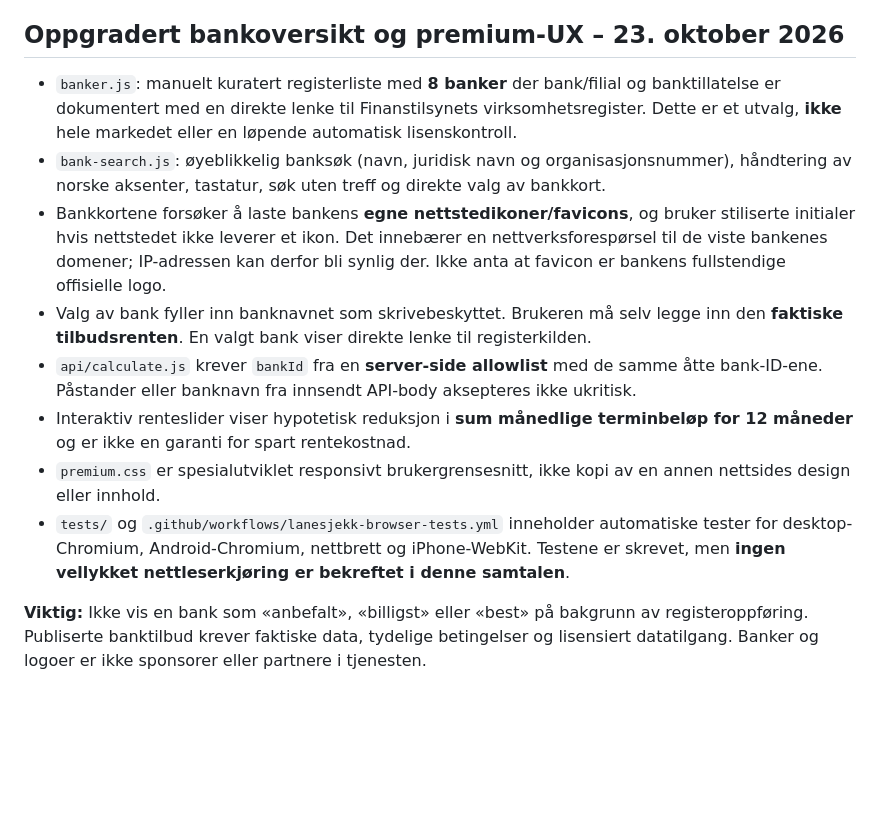
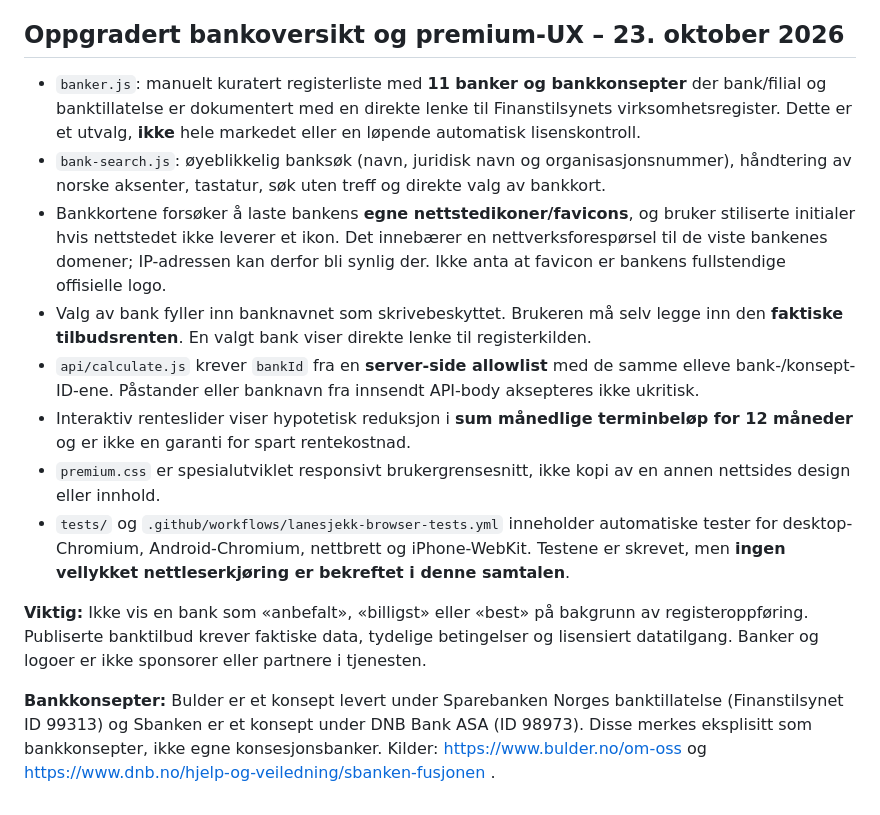
Before and after one commit to Rag231998/ragi-game, a Markdown page: lanesjekk-norge/README.md, the part around the change. GitHub-like rendering; blank space fills up the shorter version.

Commit message:
Accurately identify licensed banks and their branded concepts in UI and regulatory data documentation

```diff
--- a/lanesjekk-norge/README.md
+++ b/lanesjekk-norge/README.md
@@ -34,13 +34,15 @@ Opprett et eget Vercel-prosjekt, legg index.html, app.js og api/calculate.js i p
 
 ## Oppgradert bankoversikt og premium-UX – 23. oktober 2026
 
-- `banker.js`: manuelt kuratert registerliste med **8 banker** der bank/filial og banktillatelse er dokumentert med en direkte lenke til Finanstilsynets virksomhetsregister. Dette er et utvalg, **ikke** hele markedet eller en løpende automatisk lisenskontroll.
+- `banker.js`: manuelt kuratert registerliste med **11 banker og bankkonsepter** der bank/filial og banktillatelse er dokumentert med en direkte lenke til Finanstilsynets virksomhetsregister. Dette er et utvalg, **ikke** hele markedet eller en løpende automatisk lisenskontroll.
 - `bank-search.js`: øyeblikkelig banksøk (navn, juridisk navn og organisasjonsnummer), håndtering av norske aksenter, tastatur, søk uten treff og direkte valg av bankkort.
 - Bankkortene forsøker å laste bankens **egne nettstedikoner/favicons**, og bruker stiliserte initialer hvis nettstedet ikke leverer et ikon. Det innebærer en nettverksforespørsel til de viste bankenes domener; IP-adressen kan derfor bli synlig der. Ikke anta at favicon er bankens fullstendige offisielle logo.
 - Valg av bank fyller inn banknavnet som skrivebeskyttet. Brukeren må selv legge inn den **faktiske tilbudsrenten**. En valgt bank viser direkte lenke til registerkilden.
-- `api/calculate.js` krever `bankId` fra en **server-side allowlist** med de samme åtte bank-ID-ene. Påstander eller banknavn fra innsendt API-body aksepteres ikke ukritisk.
+- `api/calculate.js` krever `bankId` fra en **server-side allowlist** med de samme elleve bank-/konsept-ID-ene. Påstander eller banknavn fra innsendt API-body aksepteres ikke ukritisk.
 - Interaktiv renteslider viser hypotetisk reduksjon i **sum månedlige terminbeløp for 12 måneder** og er ikke en garanti for spart rentekostnad.
 - `premium.css` er spesialutviklet responsivt brukergrensesnitt, ikke kopi av en annen nettsides design eller innhold.
 - `tests/` og `.github/workflows/lanesjekk-browser-tests.yml` inneholder automatiske tester for desktop-Chromium, Android-Chromium, nettbrett og iPhone-WebKit. Testene er skrevet, men **ingen vellykket nettleserkjøring er bekreftet i denne samtalen**.
 
 **Viktig:** Ikke vis en bank som «anbefalt», «billigst» eller «best» på bakgrunn av registeroppføring. Publiserte banktilbud krever faktiske data, tydelige betingelser og lisensiert datatilgang. Banker og logoer er ikke sponsorer eller partnere i tjenesten.
+
+**Bankkonsepter:** Bulder er et konsept levert under Sparebanken Norges banktillatelse (Finanstilsynet ID 99313) og Sbanken er et konsept under DNB Bank ASA (ID 98973). Disse merkes eksplisitt som bankkonsepter, ikke egne konsesjonsbanker. Kilder: https://www.bulder.no/om-oss og https://www.dnb.no/hjelp-og-veiledning/sbanken-fusjonen .
```
